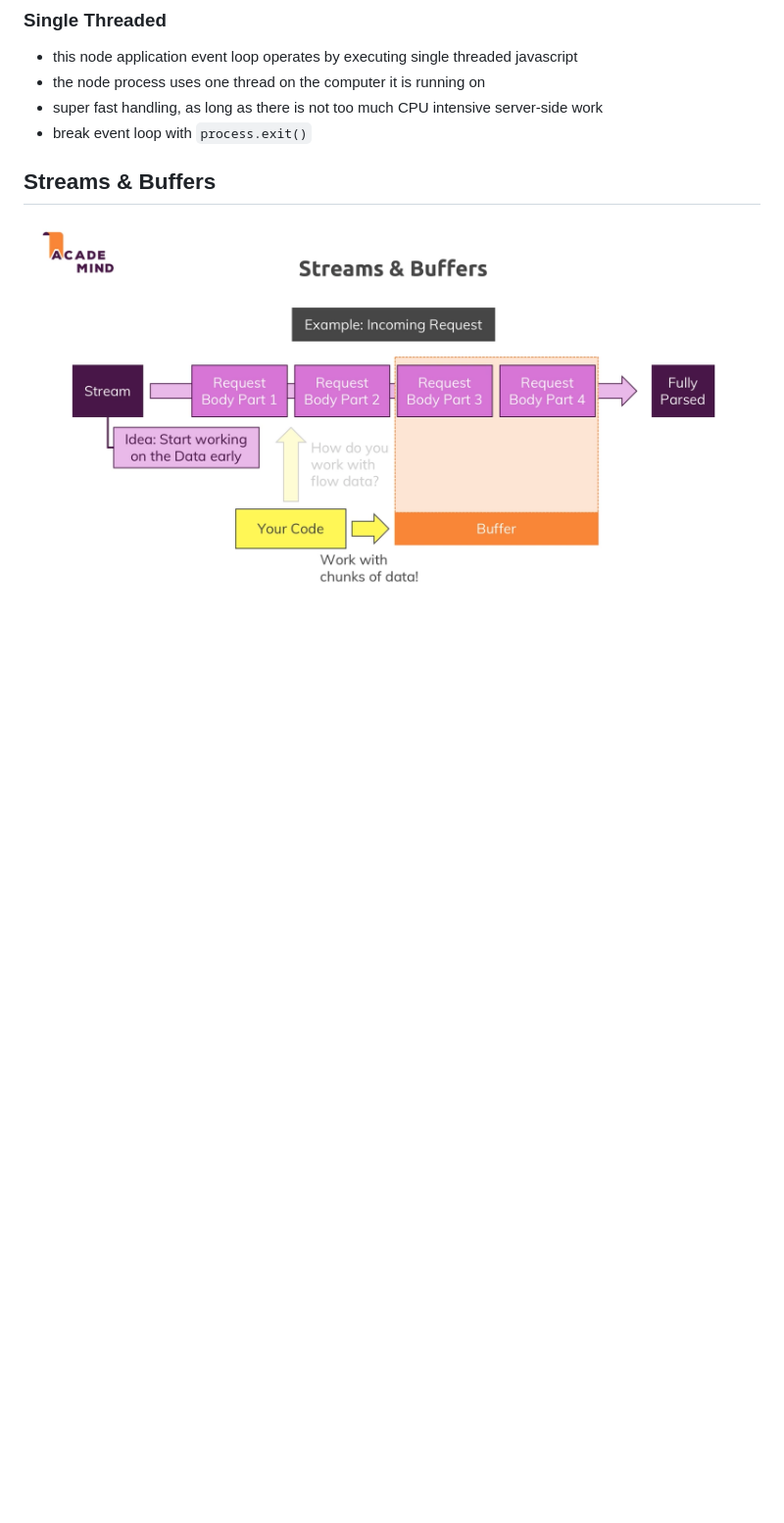
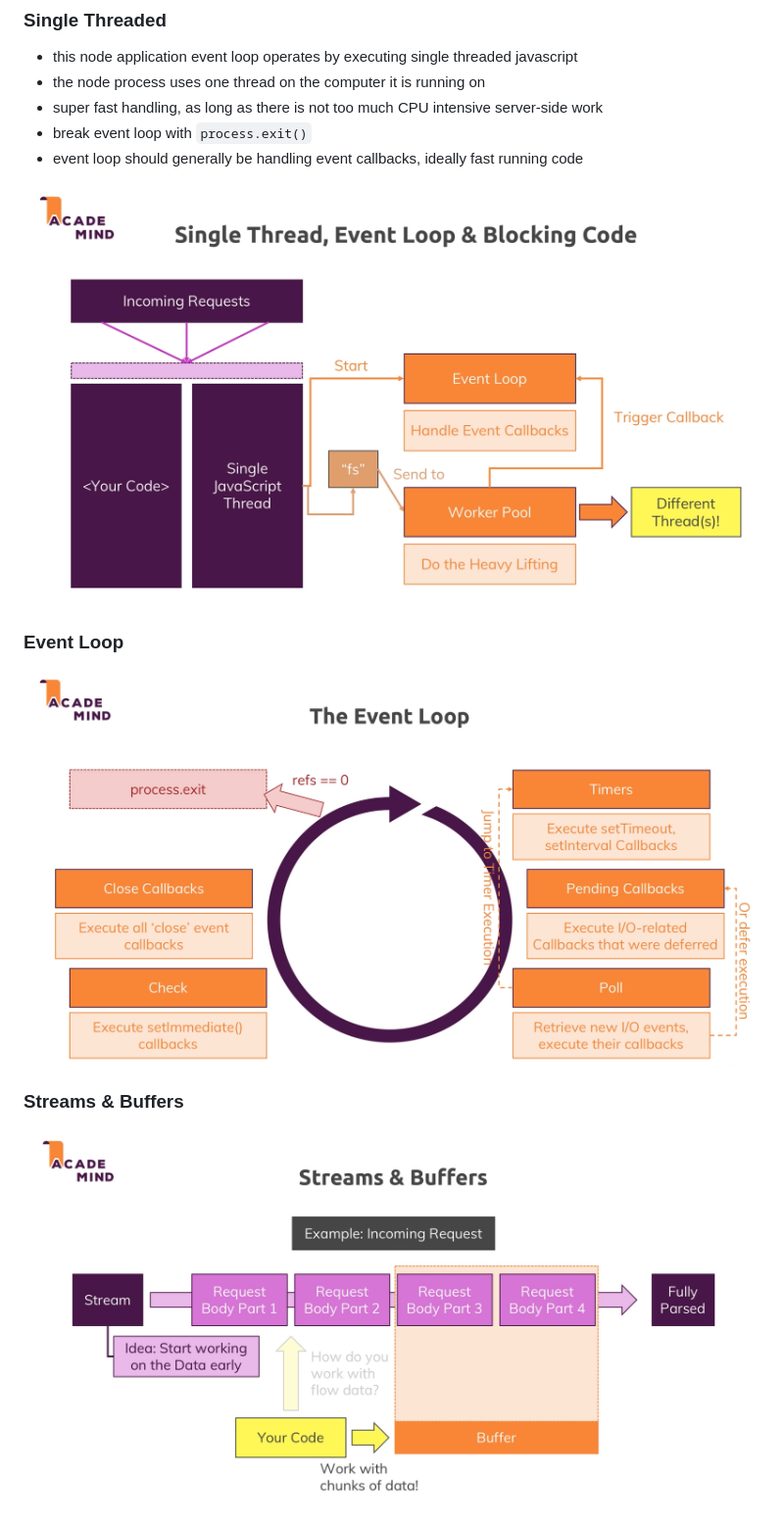
Before and after one commit to peter7cole/udemy-nodejs, a Markdown page: notes/node.md, the part around the change. Shown: that part at 98% size. Drawn GitHub-style; pictures changed too: assets/event_loop.png (added), assets/single_thread_event_loop_blocking_code.png (added); blank space fills up the shorter version.

```diff
--- a/notes/node.md
+++ b/notes/node.md
@@ -56,7 +56,14 @@
 - the node process uses one thread on the computer it is running on
 - super fast handling, as long as there is not too much CPU intensive server-side work
 - break event loop with `process.exit()`
+- event loop should generally be handling event callbacks, ideally fast running code
 
-## Streams & Buffers
+![Single Thread, Event Loop, & Blocking Code](/assets/single_thread_event_loop_blocking_code.png)
+
+### Event Loop
+
+![Event Loop](/assets/event_loop.png)
+
+### Streams & Buffers
 
 ![Streams & Buffers](/assets/streams_and_buffers.png)
```
Also changed, not shown: README.md (+1 -0 lines), 4 other files.
